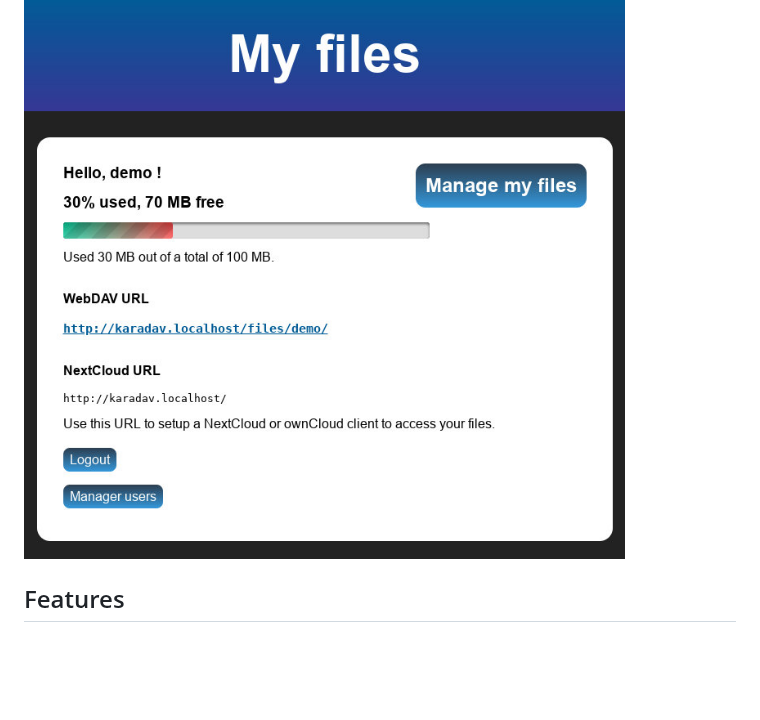
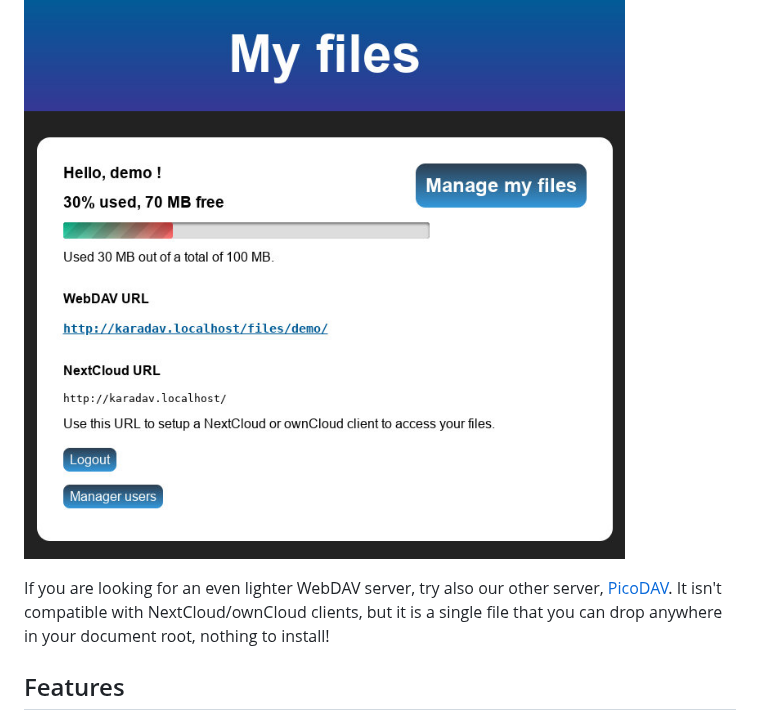
Before and after one commit to kd2org/karadav, a Markdown page: README.md, the part around one of its changes. Drawn GitHub-style; blank space fills up the shorter version.

Commit message:
Update README
FossilOrigin-Name: 1c9e8e26dd9c6d0ec5319a3c269e7166c69be449a111d4744609e851bf218bc8

```diff
--- a/README.md
+++ b/README.md
@@ -8,5 +8,7 @@ Its original purpose was to serve as a demo and test for the KD2 WebDAV library,
 
 ![](doc/scr_index.jpg)
+
+If you are looking for an even lighter WebDAV server, try also our other server, [PicoDAV](https://github.com/kd2org/picodav/). It isn't compatible with NextCloud/ownCloud clients, but it is a single file that you can drop anywhere in your document root, nothing to install!
 
 ## Features
 
```
Also changed, not shown: other parts of README.md (+1 -1 lines).
